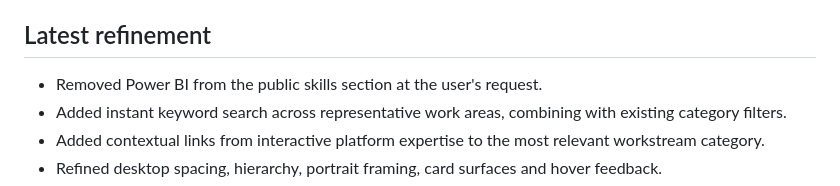
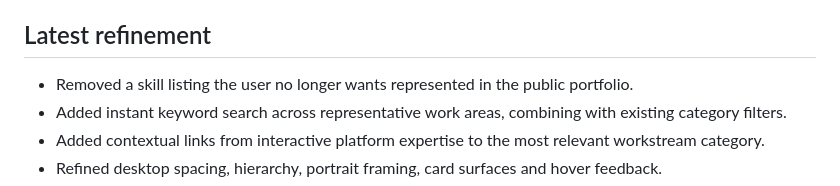
Before and after one commit to Divin-kumar/divinkumar-pv-portfolio, a Markdown page: README.md, the part around the change. Rendered like a GitHub page.

Commit message:
Keep public README focused on current skills

```diff
--- a/README.md
+++ b/README.md
@@ -18,7 +18,7 @@ The new site prioritizes:
 
 ## Latest refinement
 
-- Removed Power BI from the public skills section at the user's request.
+- Removed a skill listing the user no longer wants represented in the public portfolio.
 - Added instant keyword search across representative work areas, combining with existing category filters.
 - Added contextual links from interactive platform expertise to the most relevant workstream category.
 - Refined desktop spacing, hierarchy, portrait framing, card surfaces and hover feedback.
```
